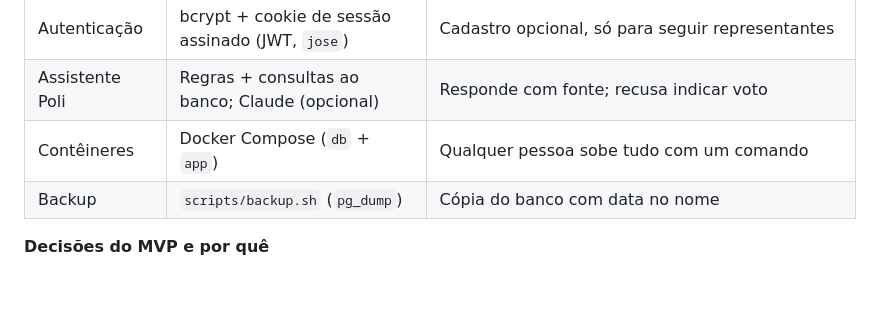
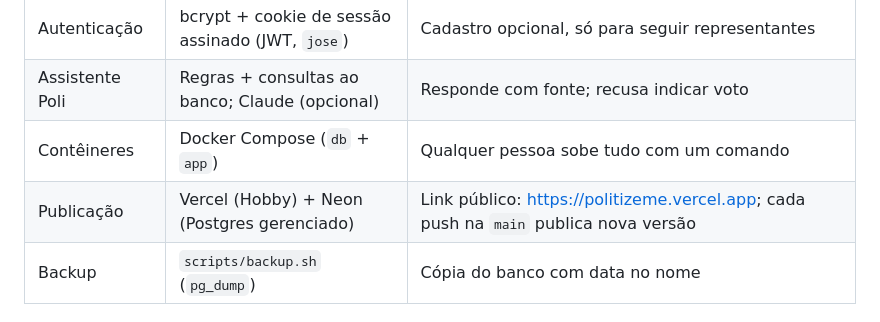
Before and after one commit to jffdevbr/politizeme, a Markdown page: docs/ARQUITETURA.md, the part around the change. Drawn GitHub-style; blank space fills up the shorter version.

```diff
--- a/docs/ARQUITETURA.md
+++ b/docs/ARQUITETURA.md
@@ -58,6 +58,7 @@ flowchart LR
 | Autenticação | bcrypt + cookie de sessão assinado (JWT, `jose`) | Cadastro opcional, só para seguir representantes |
 | Assistente Poli | Regras + consultas ao banco; Claude (opcional) | Responde com fonte; recusa indicar voto |
 | Contêineres | Docker Compose (`db` + `app`) | Qualquer pessoa sobe tudo com um comando |
+| Publicação | Vercel (Hobby) + Neon (Postgres gerenciado) | Link público: https://politizeme.vercel.app; cada push na `main` publica nova versão |
 | Backup | `scripts/backup.sh` (`pg_dump`) | Cópia do banco com data no nome |
 
 **Decisões do MVP e por quê**
```
Also changed, not shown: README.md (+88 -12 lines), docs/img/assistente.png (added), docs/img/inicio.png (added), docs/img/perfil.png (added), docs/img/votacao.png (added), docs/img/whatsapp.png (added), 1 other file.
